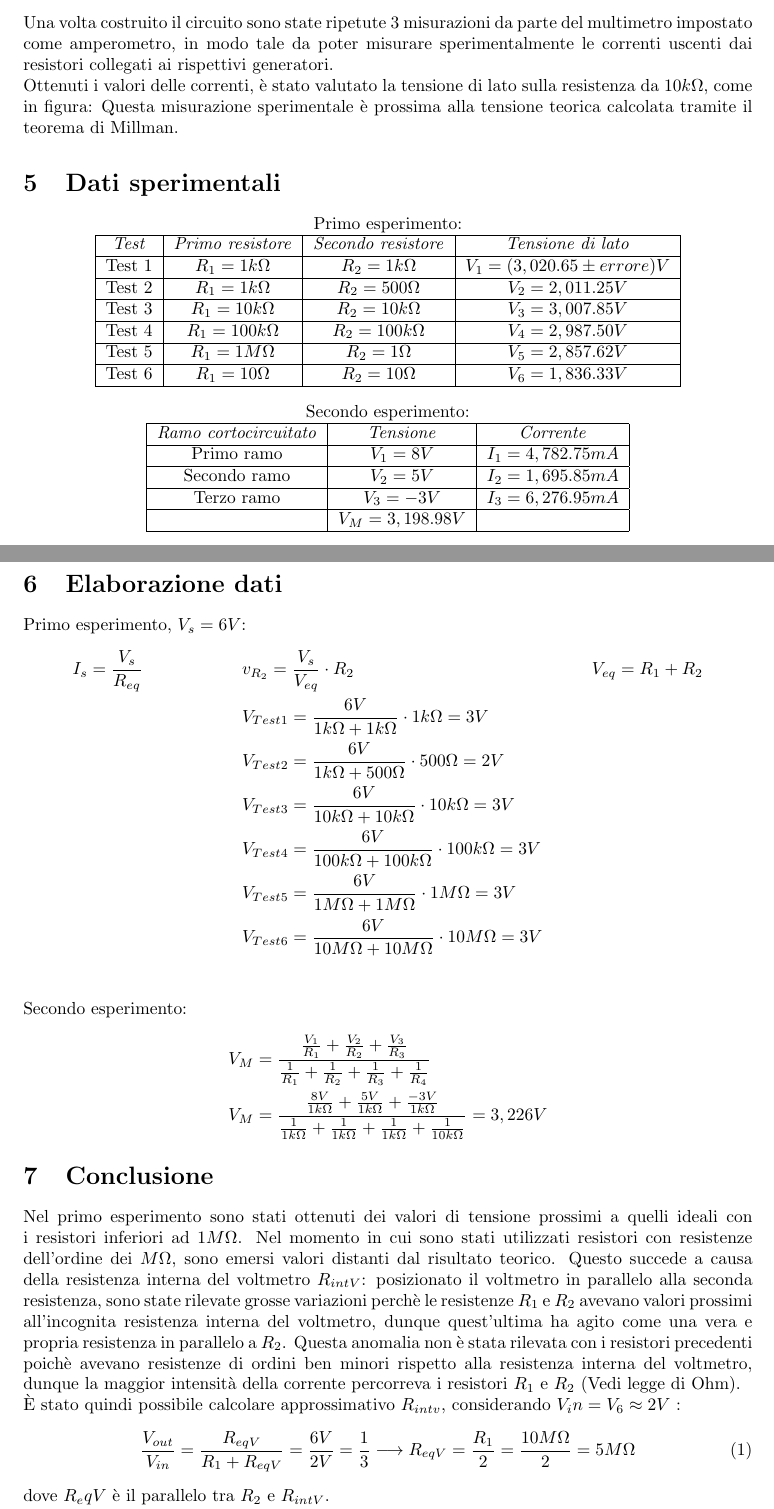
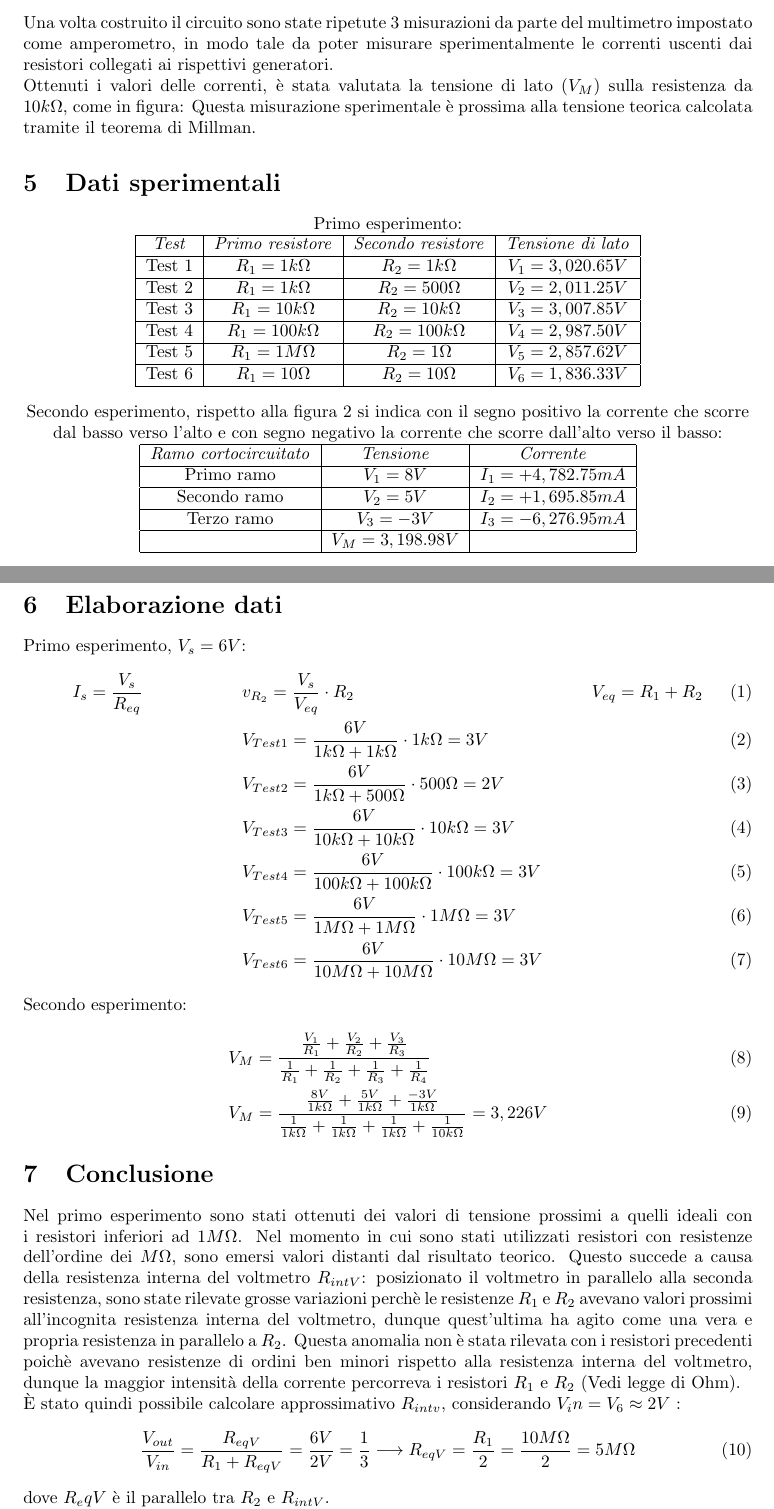
Before and after one commit to LeonardoPasquato/LabFisica2, a LaTeX document (Lab1/FirstReport.tex): two parts of pages 3 and 4 of 4, joined at a grey line, cut so that both start at the same text. Compiled offline with pdfLaTeX.

Commit message:
definitivo

```diff
--- a/Lab1/FirstReport.tex
+++ b/Lab1/FirstReport.tex
@@ -115,13 +115,13 @@
         \begin{center}
             \includegraphics[width = 7cm]{ese2.png}
             \caption{Secondo circuito}
-            %\label{ese2}
+            \label{ese2}
         \end{center}
     \end{figure}
 
     Una volta costruito il circuito sono state ripetute 3 misurazioni da parte del multimetro impostato come
     amperometro, in modo tale da poter misurare sperimentalmente le correnti uscenti dai resistori collegati ai rispettivi generatori.\par
-    Ottenuti i valori delle correnti, è stato valutato la tensione di lato sulla resistenza da $10k\Omega$, come in figura:
+    Ottenuti i valori delle correnti, è stata valutata la tensione di lato ($V_M$) sulla resistenza da $10k\Omega$, come in figura:
     Questa misurazione sperimentale è prossima alla tensione teorica calcolata tramite il teorema di Millman.\par
 
 
@@ -134,7 +134,7 @@
         \hline
         \textit{Test} & \textit{Primo resistore} & \textit{Secondo resistore} & \textit{Tensione di lato} \\
         \hline
-        Test 1 & $R_1 =1k\Omega$ & $R_2=1k\Omega$ & $V_1=(3,020.65 \pm errore)V$\\
+        Test 1 & $R_1 =1k\Omega$ & $R_2=1k\Omega$ & $V_1=3,020.65V$\\
         \hline
         Test 2 & $R_1 =1k\Omega$ & $R_2=500\Omega$ & $V_2=2,011.25V$\\
         \hline
@@ -151,16 +151,17 @@
     \end{center}
 
     \begin{center}
-        Secondo esperimento: \par
+        Secondo esperimento, rispetto alla figura \ref{ese2} si indica con il segno positivo la corrente che scorre dal basso verso l'alto e con segno negativo
+        la corrente che scorre dall'alto verso il basso: \par
     \begin{tabular}{|c|c|c|}
         \hline
         \textit{Ramo cortocircuitato} & \textit{Tensione} & \textit{Corrente} \\
         \hline
-        Primo ramo & $V_1 = 8V$ & $I_1 = 4,782.75 mA$\\
+        Primo ramo & $V_1 = 8V$ & $I_1 = +4,782.75 mA$\\
         \hline
-        Secondo ramo & $V_2 = 5V$ & $I_2 = 1,695.85 mA$\\
+        Secondo ramo & $V_2 = 5V$ & $I_2 = +1,695.85 mA$\\
         \hline
-        Terzo ramo & $V_3 = -3V$ & $I_3 = 6,276.95 mA$\\
+        Terzo ramo & $V_3 = -3V$ & $I_3 = -6,276.95 mA$\\
         \hline
         & $V_M = 3,198.98V$&\\
         \hline
@@ -174,21 +175,21 @@
     %elaborazione dati  Leonardo
     \section{Elaborazione dati}
     Primo esperimento, $V_s = 6V$:
-    \begin{align*}
+    \begin{align}
         I_s = \frac{V_s}{R_{eq}}  \hspace{2cm}   & v_{R_2} = \frac{V_s}{V_{eq}} \cdot R_2  \hspace{2cm} &  V_{eq} = R_1 + R_2 \\
         & V_{Test1} = \frac{6V}{1k\Omega + 1k\Omega} \cdot 1k\Omega = 3V \\
         & V_{Test2} = \frac{6V}{1k\Omega + 500\Omega} \cdot 500\Omega = 2V \\
         & V_{Test3} = \frac{6V}{10k\Omega + 10k\Omega} \cdot 10k\Omega = 3V \\
         & V_{Test4} = \frac{6V}{100k\Omega + 100k\Omega} \cdot 100k\Omega = 3V \\
         & V_{Test5} = \frac{6V}{1M\Omega + 1M\Omega} \cdot 1M\Omega = 3V \\
-        & V_{Test6} = \frac{6V}{10M\Omega + 10M\Omega} \cdot 10M\Omega = 3V \\
-    \end{align*}
+        & V_{Test6} = \frac{6V}{10M\Omega + 10M\Omega} \cdot 10M\Omega = 3V
+    \end{align}
 
     Secondo esperimento:
-    \begin{align*}
+    \begin{align}
        & V_M = \frac{\frac{V_1}{R_1} + \frac{V_2}{R_2} + \frac{V_3}{R_3}}{\frac{1}{R_1} + \frac{1}{R_2} + \frac{1}{R_3} + \frac{1}{R_4}}\\
        & V_M = \frac{\frac{8V}{1k\Omega} + \frac{5V}{1k\Omega} + \frac{-3V}{1k\Omega}}{\frac{1}{1k\Omega} + \frac{1}{1k\Omega} + \frac{1}{1k\Omega} + \frac{1}{10k\Omega}} = 3,226V
-    \end{align*}
+    \end{align}
 
 
 
```
Also changed, not shown: Lab1/FirstReport.pdf, Lab1/FirstReport.tex (8 more changed lines), 4 other files.
